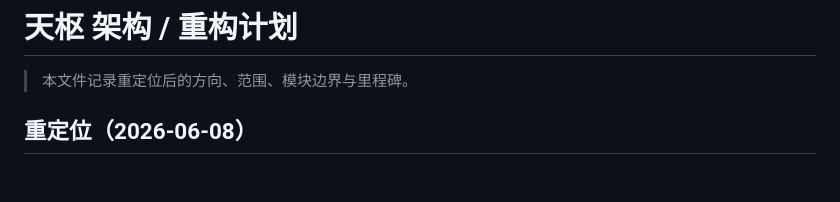
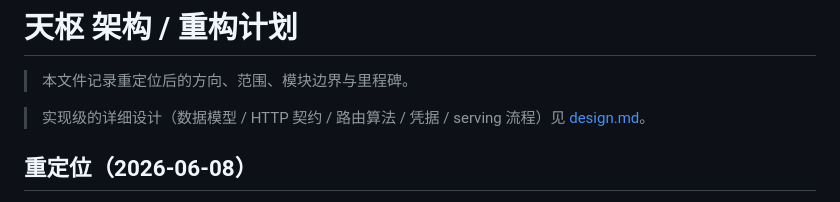
Before and after one commit to AlisaLi0/tianshu-gateway, a Markdown page: docs/architecture.md, the part around the change. Drawn GitHub-style; blank space fills up the shorter version.

```diff
--- a/docs/architecture.md
+++ b/docs/architecture.md
@@ -1,6 +1,8 @@
 # 天枢 架构 / 重构计划
 
 > 本文件记录重定位后的方向、范围、模块边界与里程碑。
+
+> 实现级的详细设计（数据模型 / HTTP 契约 / 路由算法 / 凭据 / serving 流程）见 [design.md](design.md)。
 
 ## 重定位（2026-06-08）
 
```
Also changed, not shown: README.md (+6 -1 lines), docs/design.md (added, +228 -0 lines).
